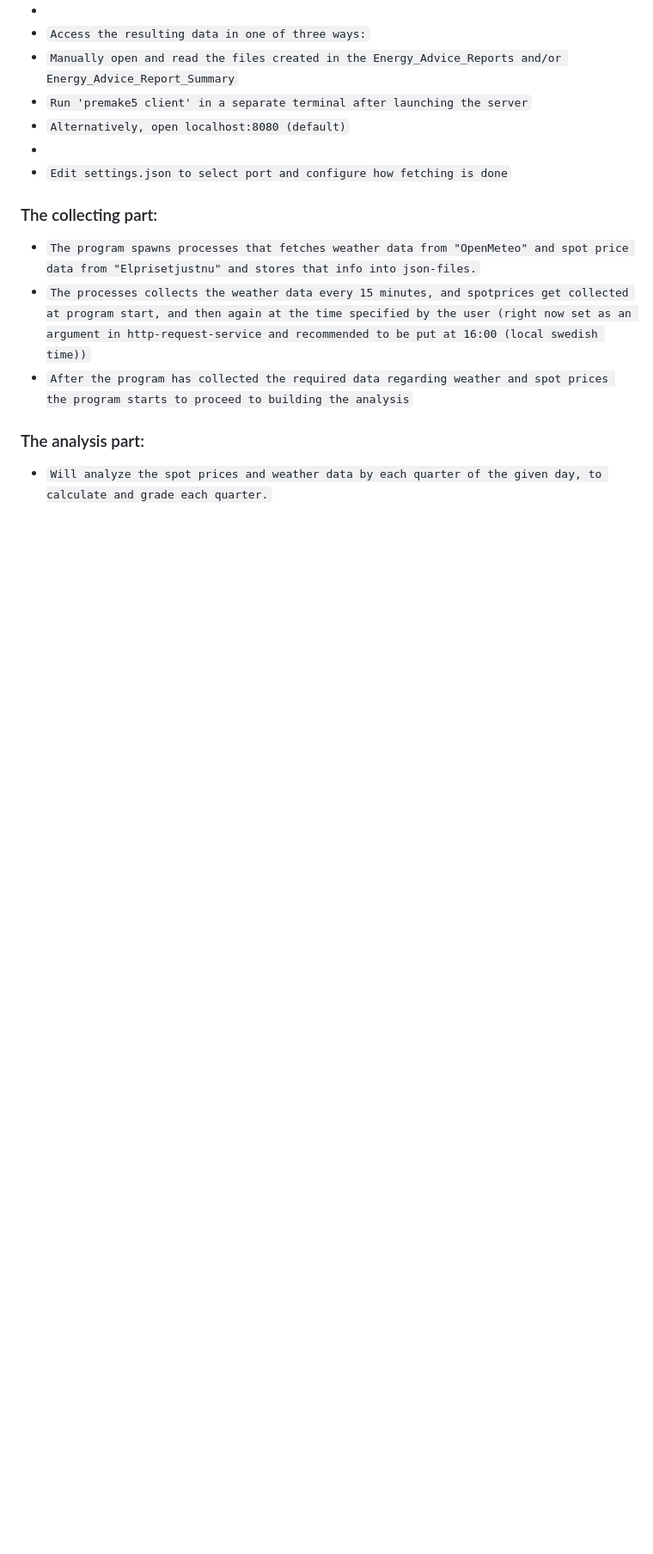
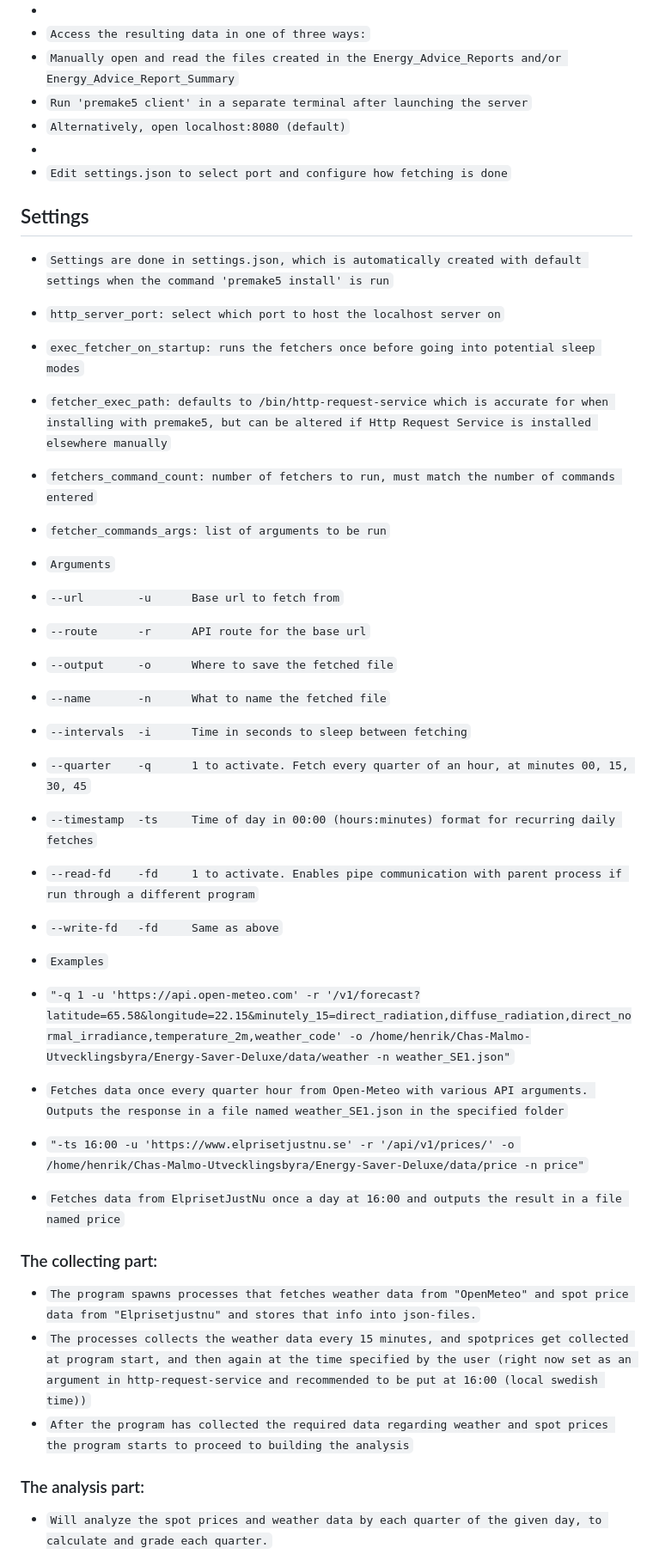
Before and after one commit to Chas-Malmo-Utvecklingsbyra/Energy-Saver-Deluxe, a Markdown page: README.md, the part around the change. Shown at 86% size. Rendered like a GitHub page; blank space fills up the shorter version.

Commit message:
Added instructions for how to use the settings.json file

```diff
--- a/README.md
+++ b/README.md
@@ -27,6 +27,32 @@
 *
 * `Edit settings.json to select port and configure how fetching is done`
 
+## Settings
+* `Settings are done in settings.json, which is automatically created with default settings when the command 'premake5 install' is run`
+
+* `http_server_port: select which port to host the localhost server on`
+* `exec_fetcher_on_startup: runs the fetchers once before going into potential sleep modes`
+* `fetcher_exec_path: defaults to /bin/http-request-service which is accurate for when installing with premake5, but can be altered if Http Request Service is installed elsewhere manually`
+* `fetchers_command_count: number of fetchers to run, must match the number of commands entered`
+* `fetcher_commands_args: list of arguments to be run`
+
+* `Arguments`
+* `--url        -u      Base url to fetch from`
+* `--route      -r      API route for the base url`
+* `--output     -o      Where to save the fetched file`
+* `--name       -n      What to name the fetched file`
+* `--intervals  -i      Time in seconds to sleep between fetching`
+* `--quarter    -q      1 to activate. Fetch every quarter of an hour, at minutes 00, 15, 30, 45`
+* `--timestamp  -ts     Time of day in 00:00 (hours:minutes) format for recurring daily fetches`
+* `--read-fd    -fd     1 to activate. Enables pipe communication with parent process if run through a different program`
+* `--write-fd   -fd     Same as above`
+
+* `Examples`
+* `"-q 1 -u 'https://api.open-meteo.com' -r '/v1/forecast?latitude=65.58&longitude=22.15&minutely_15=direct_radiation,diffuse_radiation,direct_normal_irradiance,temperature_2m,weather_code' -o /home/henrik/Chas-Malmo-Utvecklingsbyra/Energy-Saver-Deluxe/data/weather -n weather_SE1.json"`
+* `Fetches data once every quarter hour from Open-Meteo with various API arguments. Outputs the response in a file named weather_SE1.json in the specified folder`
+
+* `"-ts 16:00 -u 'https://www.elprisetjustnu.se' -r '/api/v1/prices/' -o /home/henrik/Chas-Malmo-Utvecklingsbyra/Energy-Saver-Deluxe/data/price -n price"`
+* `Fetches data from ElprisetJustNu once a day at 16:00 and outputs the result in a file named price`
 
 ### The collecting part:
 * `The program spawns processes that fetches weather data from "OpenMeteo" and spot price data from "Elprisetjustnu" and stores that info into json-files.`
```
